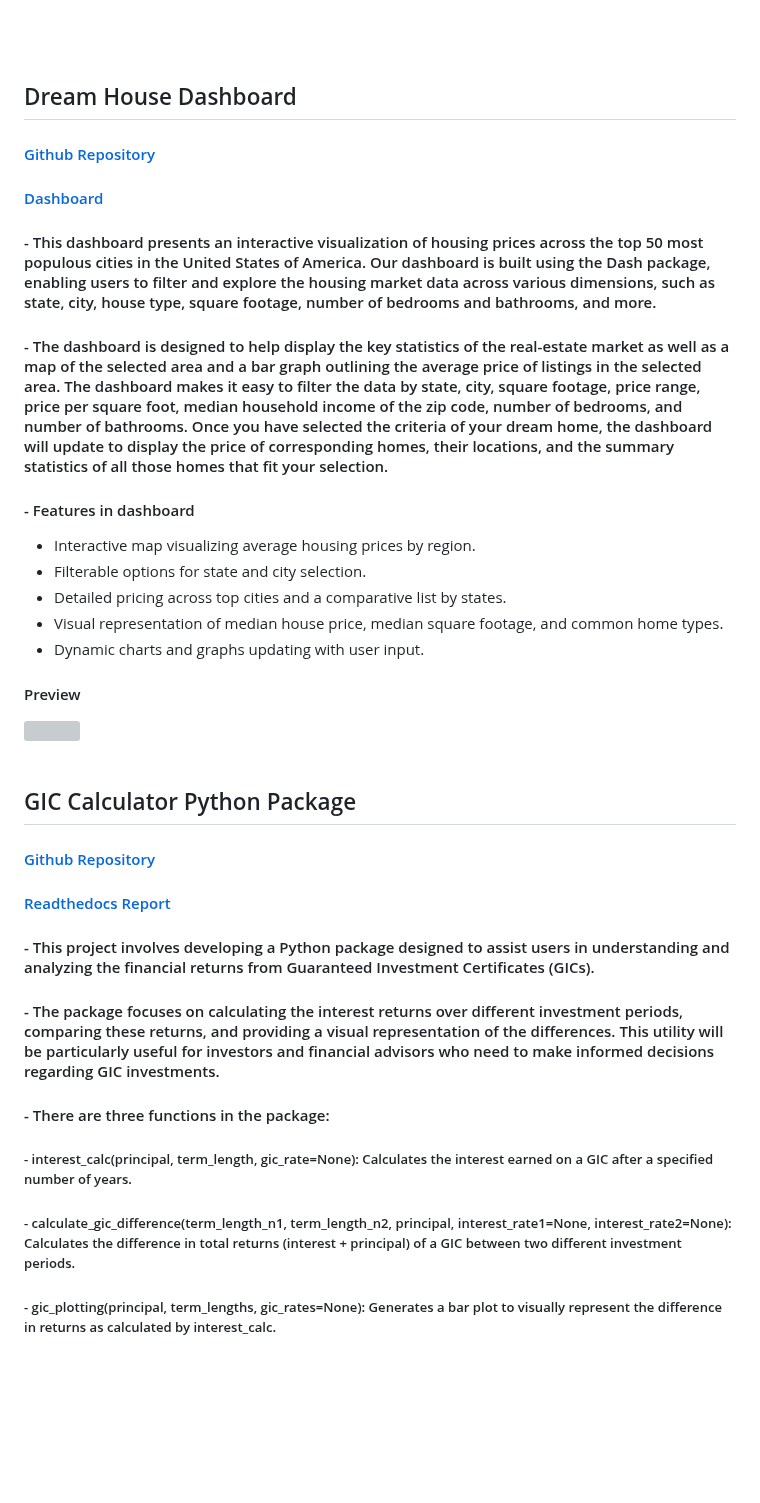
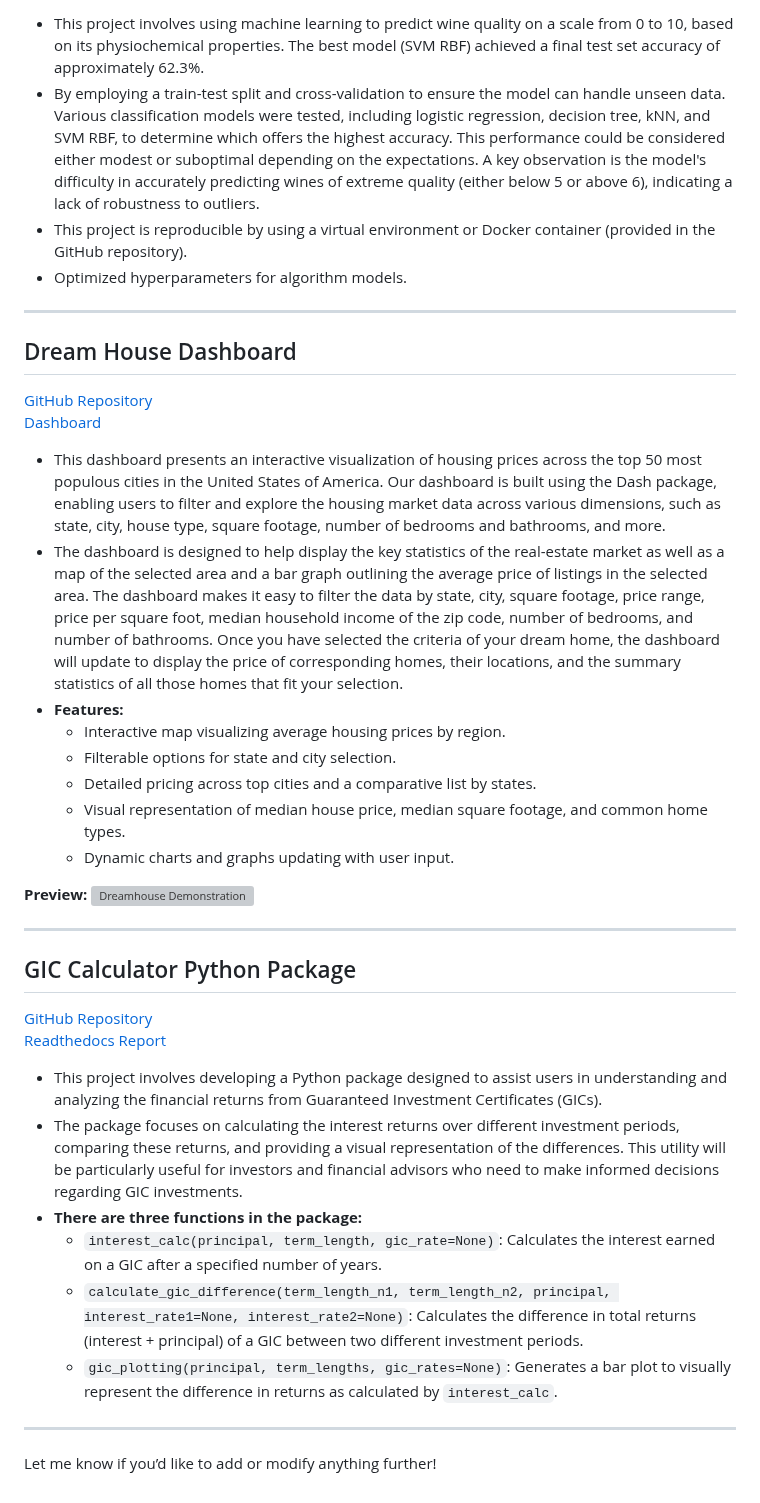
Before and after one commit to sungg888/Ruocong-Sun.github.io, a Markdown page: README.md, the part around one of its changes. GitHub-like rendering; blank space fills up the shorter version; grey boxes are pictures that could not be loaded.

```diff
--- a/README.md
+++ b/README.md
@@ -40,30 +32,40 @@
 
+- This project involves using machine learning to predict wine quality on a scale from 0 to 10, based on its physiochemical properties. The best model (SVM RBF) achieved a final test set accuracy of approximately 62.3%.
+- By employing a train-test split and cross-validation to ensure the model can handle unseen data. Various classification models were tested, including logistic regression, decision tree, kNN, and SVM RBF, to determine which offers the highest accuracy. This performance could be considered either modest or suboptimal depending on the expectations. A key observation is the model's difficulty in accurately predicting wines of extreme quality (either below 5 or above 6), indicating a lack of robustness to outliers.
+- This project is reproducible by using a virtual environment or Docker container (provided in the GitHub repository).
+- Optimized hyperparameters for algorithm models.
+
+---
 
 ## Dream House Dashboard
-#### [Github Repository](https://github.com/UBC-MDS/DSCI-532_2024_15_dreamhouse)
-#### [Dashboard](https://dsci-532-2024-15-dreamhouse.onrender.com/)
-#### - This dashboard presents an interactive visualization of housing prices across the top 50 most populous cities in the United States of America. Our dashboard is built using the Dash package, enabling users to filter and explore the housing market data across various dimensions, such as state, city, house type, square footage, number of bedrooms and bathrooms, and more.
-#### - The dashboard is designed to help display the key statistics of the real-estate market as well as a map of the selected area and a bar graph outlining the average price of listings in the selected area. The dashboard makes it easy to filter the data by state, city, square footage, price range, price per square foot, median household income of the zip code, number of bedrooms, and number of bathrooms. Once you have selected the criteria of your dream home, the dashboard will update to display the price of corresponding homes, their locations, and the summary statistics of all those homes that fit your selection.
-#### - Features in dashboard
-- Interactive map visualizing average housing prices by region.
-- Filterable options for state and city selection.
-- Detailed pricing across top cities and a comparative list by states.
-- Visual representation of median house price, median square footage, and common home types.
-- Dynamic charts and graphs updating with user input.
-#### Preview
-![](https://github.com/sungg888/Ruocong_Sun.github.io/blob/main/img/Dreamhouse%20Demostration.gif)
-<be>
-<br><br>
+[GitHub Repository](https://github.com/UBC-MDS/DSCI-532_2024_15_dreamhouse)
+[Dashboard](https://dsci-532-2024-15-dreamhouse.onrender.com/)
 
+- This dashboard presents an interactive visualization of housing prices across the top 50 most populous cities in the United States of America. Our dashboard is built using the Dash package, enabling users to filter and explore the housing market data across various dimensions, such as state, city, house type, square footage, number of bedrooms and bathrooms, and more.
+- The dashboard is designed to help display the key statistics of the real-estate market as well as a map of the selected area and a bar graph outlining the average price of listings in the selected area. The dashboard makes it easy to filter the data by state, city, square footage, price range, price per square foot, median household income of the zip code, number of bedrooms, and number of bathrooms. Once you have selected the criteria of your dream home, the dashboard will update to display the price of corresponding homes, their locations, and the summary statistics of all those homes that fit your selection.
+- **Features:**
+  - Interactive map visualizing average housing prices by region.
+  - Filterable options for state and city selection.
+  - Detailed pricing across top cities and a comparative list by states.
+  - Visual representation of median house price, median square footage, and common home types.
+  - Dynamic charts and graphs updating with user input.
+
+**Preview:**
+![Dreamhouse Demonstration](https://github.com/sungg888/Ruocong_Sun.github.io/blob/main/img/Dreamhouse%20Demostration.gif)
+
+---
 
 ## GIC Calculator Python Package
-#### [Github Repository](https://github.com/UBC-MDS/gic_calculator)
-#### [Readthedocs Report](https://gic-calculator.readthedocs.io/en/latest/)
-#### - This project involves developing a Python package designed to assist users in understanding and analyzing the financial returns from Guaranteed Investment Certificates (GICs).
-#### - The package focuses on calculating the interest returns over different investment periods, comparing these returns, and providing a visual representation of the differences. This utility will be particularly useful for investors and financial advisors who need to make informed decisions regarding GIC investments.
-#### - There are three functions in the package:
-##### - interest_calc(principal, term_length, gic_rate=None): Calculates the interest earned on a GIC after a specified number of years.
-##### - calculate_gic_difference(term_length_n1, term_length_n2, principal, interest_rate1=None, interest_rate2=None): Calculates the difference in total returns (interest + principal) of a GIC between two different investment periods.
-##### - gic_plotting(principal, term_lengths, gic_rates=None): Generates a bar plot to visually represent the difference in returns as calculated by interest_calc.
-<be>
-<br><br>
+[GitHub Repository](https://github.com/UBC-MDS/gic_calculator)
+[Readthedocs Report](https://gic-calculator.readthedocs.io/en/latest/)
+
+- This project involves developing a Python package designed to assist users in understanding and analyzing the financial returns from Guaranteed Investment Certificates (GICs).
+- The package focuses on calculating the interest returns over different investment periods, comparing these returns, and providing a visual representation of the differences. This utility will be particularly useful for investors and financial advisors who need to make informed decisions regarding GIC investments.
+- **There are three functions in the package:**
+  - `interest_calc(principal, term_length, gic_rate=None)`: Calculates the interest earned on a GIC after a specified number of years.
+  - `calculate_gic_difference(term_length_n1, term_length_n2, principal, interest_rate1=None, interest_rate2=None)`: Calculates the difference in total returns (interest + principal) of a GIC between two different investment periods.
+  - `gic_plotting(principal, term_lengths, gic_rates=None)`: Generates a bar plot to visually represent the difference in returns as calculated by `interest_calc`.
+
+---
+
+Let me know if you’d like to add or modify anything further!
```
Also changed, not shown: other parts of README.md (+15 -23 lines).
